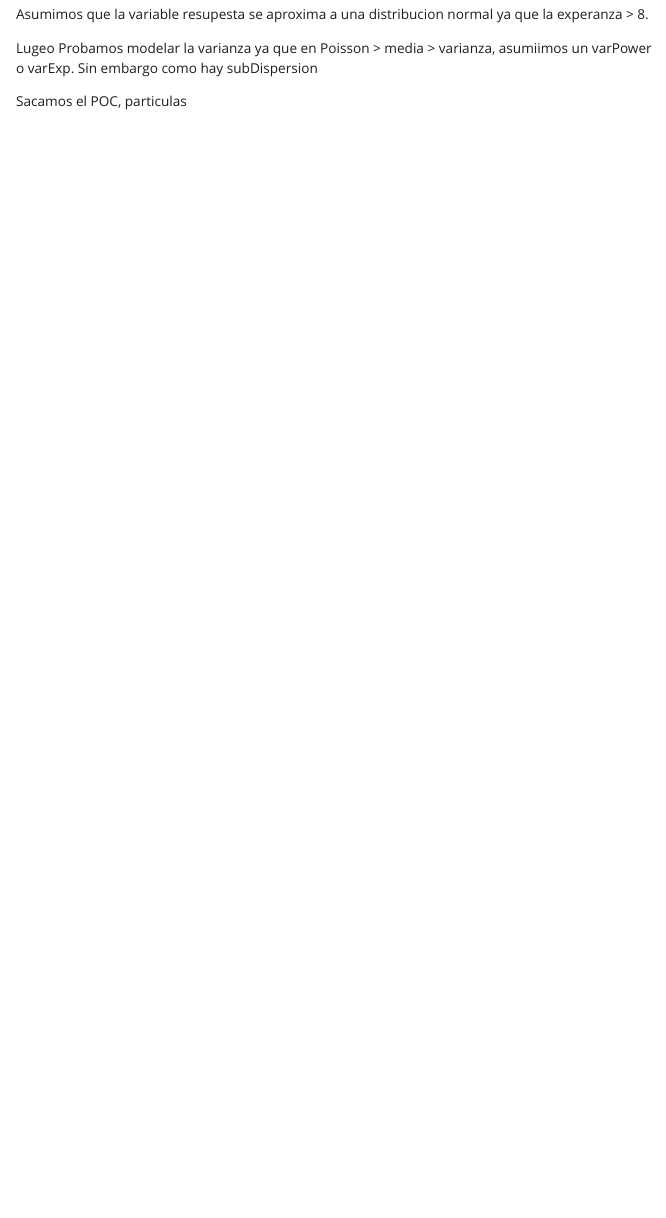
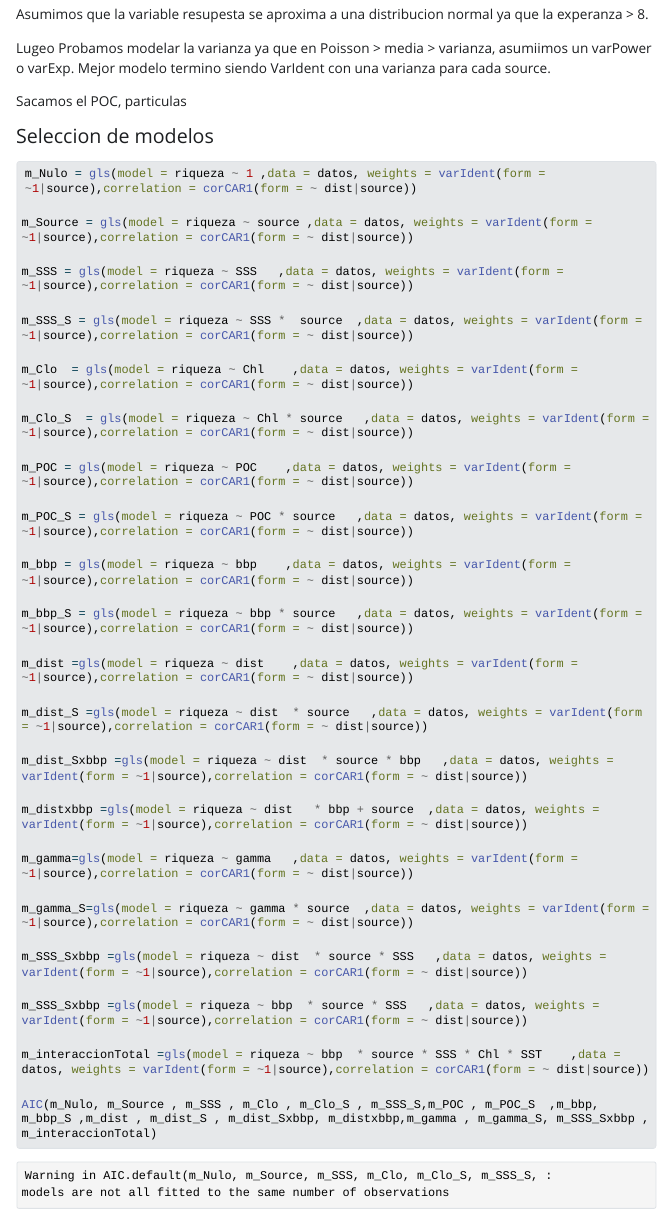
Before and after one commit to simonrubins/TP_FINAL_BIOME_II, a Quarto document (scripts/TP_final.qmd): the page in a window 1100 px wide, from 9040 px down. The pictures show the output file scripts/TP_final.html that the author committed with the source, opened offline; Quarto's library style sheets are replaced by a plain one without menus; long lines of code are wrapped.

Commit message:
Agregado seleccion modelos

````diff
--- a/scripts/TP_final.qmd
+++ b/scripts/TP_final.qmd
@@ -221,6 +221,47 @@ debido que gee no incorpora las distribuciones que corrigen la **subdispersion**
 
 Asumimos que la variable resupesta se aproxima a una distribucion normal ya que la experanza \> 8.
 
-Lugeo Probamos modelar la varianza ya que en Poisson \> media \> varianza, asumiimos un varPower o varExp. Sin embargo como hay subDispersion
+Lugeo Probamos modelar la varianza ya que en Poisson \> media \> varianza, asumiimos un varPower o varExp. Mejor modelo termino siendo VarIdent con una varianza para cada source.
 
 Sacamos el POC, particulas
+
+#### Seleccion de modelos
+
+```{r}
+
+
+m_Nulo = gls(model = riqueza ~ 1 ,data = datos, weights = varIdent(form = ~1|source),correlation = corCAR1(form = ~ dist|source))
+
+m_Source = gls(model = riqueza ~ source ,data = datos, weights = varIdent(form = ~1|source),correlation = corCAR1(form = ~ dist|source))
+
+m_SSS = gls(model = riqueza ~ SSS   ,data = datos, weights = varIdent(form = ~1|source),correlation = corCAR1(form = ~ dist|source))
+
+m_SSS_S = gls(model = riqueza ~ SSS *  source  ,data = datos, weights = varIdent(form = ~1|source),correlation = corCAR1(form = ~ dist|source))
+
+m_Clo  = gls(model = riqueza ~ Chl    ,data = datos, weights = varIdent(form = ~1|source),correlation = corCAR1(form = ~ dist|source))
+
+m_Clo_S  = gls(model = riqueza ~ Chl * source   ,data = datos, weights = varIdent(form = ~1|source),correlation = corCAR1(form = ~ dist|source))
+
+m_POC = gls(model = riqueza ~ POC    ,data = datos, weights = varIdent(form = ~1|source),correlation = corCAR1(form = ~ dist|source))
+
+m_POC_S = gls(model = riqueza ~ POC * source   ,data = datos, weights = varIdent(form = ~1|source),correlation = corCAR1(form = ~ dist|source))
+
+m_bbp = gls(model = riqueza ~ bbp    ,data = datos, weights = varIdent(form = ~1|source),correlation = corCAR1(form = ~ dist|source))
+
+m_bbp_S = gls(model = riqueza ~ bbp * source   ,data = datos, weights = varIdent(form = ~1|source),correlation = corCAR1(form = ~ dist|source))
+
+m_dist =gls(model = riqueza ~ dist    ,data = datos, weights = varIdent(form = ~1|source),correlation = corCAR1(form = ~ dist|source))
+
+m_dist_S =gls(model = riqueza ~ dist  * source   ,data = datos, weights = varIdent(form = ~1|source),correlation = corCAR1(form = ~ dist|source))
+
+m_dist_Sxbbp =gls(model = riqueza ~ dist  * source * bbp   ,data = datos, weights = varIdent(form = ~1|source),correlation = corCAR1(form = ~ dist|source))
+
+m_distxbbp =gls(model = riqueza ~ dist   * bbp + source  ,data = datos, weights = varIdent(form = ~1|source),correlation = corCAR1(form = ~ dist|source))
+
+m_gamma=gls(model = riqueza ~ gamma   ,data = datos, weights = varIdent(form = ~1|source),correlation = corCAR1(form = ~ dist|source))
+
+m_gamma_S=gls(model = riqueza ~ gamma * source  ,data = datos, weights = varIdent(form = ~1|source),correlation = corCAR1(form = ~ dist|source))
+
+m_SSS_Sxbbp =gls(model = riqueza ~ dist  * source * SSS   ,data = datos, weights = varIdent(form = ~1|source),correlation = corCAR1(form = ~ dist|source))
+
+m_SSS_Sxbbp =gls(model = riqueza ~ bbp  * source * SSS   ,data = datos, weights = varIdent(form = ~1|source),correlation = corCAR1(form = ~ dist|source))
@@ -226,0 +282,10 @@ Sacamos el POC, particulas
+```{r}
+
+residuals = residuals(m_SSS_S, type = "pearson")
+plot( predict(m_SSS_S) , residuals)
+```
+
+```{r}
+m_interaccionTotal =gls(model = riqueza ~ bbp  * source * SSS  * SST  * gamma    ,data = datos, weights = varIdent(form = ~1|source) ,correlation = corCAR1(form = ~ dist|source))
+
+AIC(m_Nulo, m_Source , m_SSS , m_Clo , m_Clo_S , m_SSS_S,m_POC , m_POC_S  ,m_bbp, m_bbp_S ,m_dist , m_dist_S , m_dist_Sxbbp, m_distxbbp,m_gamma , m_gamma_S, m_SSS_Sxbbp , m_interaccionTotal)
````
Also changed, not shown: scripts/TP_final.html, scripts/TP_final_files/figure-html/unnamed-chunk-11-1.png (added), scripts/TP_final_files/figure-html/unnamed-chunk-11-2.png (added), scripts/TP_final_files/figure-html/unnamed-chunk-11-3.png (added), scripts/TP_final_files/figure-html/unnamed-chunk-12-1.png (added), scripts/TP_final_files/figure-html/unnamed-chunk-13-1.png (added), scripts/TP_final_files/figure-html/unnamed-chunk-13-2.png (added), scripts/TP_final_files/figure-html/unnamed-chunk-13-3.png (added), scripts/TP_final_files/figure-html/unnamed-chunk-6-1.png, scripts/TP_final.qmd (53 more changed lines).
